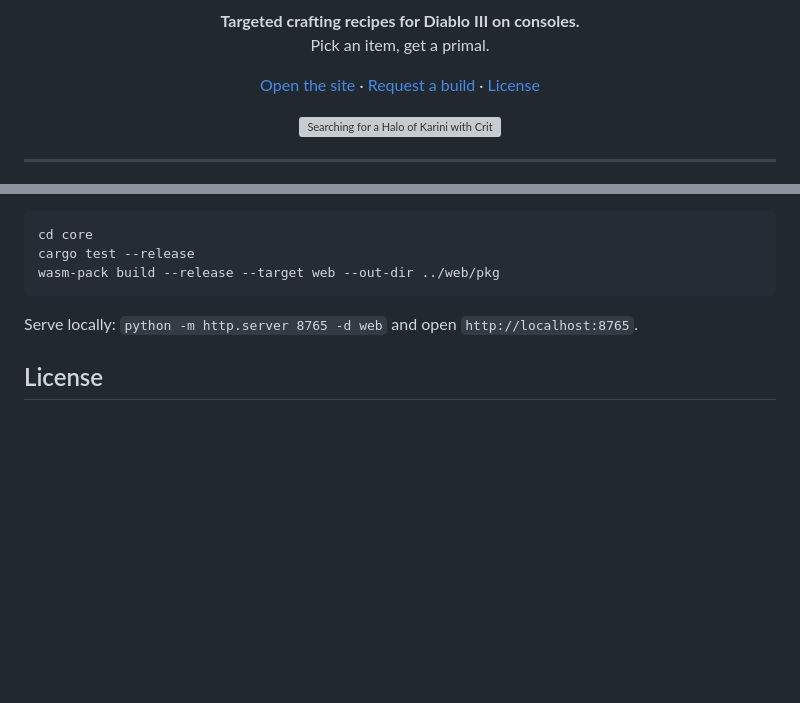
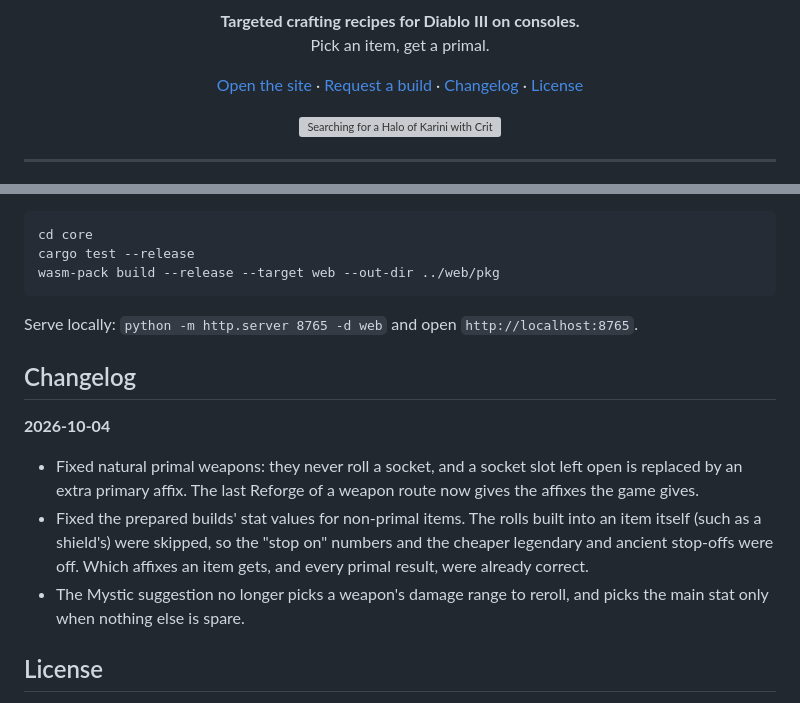
Before and after one commit to Ainahir/d3recipes, a Markdown page: README.md, 2 parts joined by grey strips. Rendered like a GitHub page; blank space fills up the shorter version; grey boxes are pictures that could not be loaded.

Commit message:
Add a changelog to the README

```diff
--- a/README.md
+++ b/README.md
@@ -10,6 +10,7 @@
 <p align="center">
   <a href="https://fngarvin.github.io/d3recipes/">Open the site</a> &middot;
   <a href="#requesting-a-build-preset">Request a build</a> &middot;
+  <a href="#changelog">Changelog</a> &middot;
   <a href="LICENSE">License</a>
 </p>
 
@@ -63,6 +64,14 @@ wasm-pack build --release --target web --out-dir ../web/pkg
 
 Serve locally: `python -m http.server 8765 -d web` and open `http://localhost:8765`.
 
+## Changelog
+
+**2026-10-04**
+
+- Fixed natural primal weapons: they never roll a socket, and a socket slot left open is replaced by an extra primary affix. The last Reforge of a weapon route now gives the affixes the game gives.
+- Fixed the prepared builds' stat values for non-primal items. The rolls built into an item itself (such as a shield's) were skipped, so the "stop on" numbers and the cheaper legendary and ancient stop-offs were off. Which affixes an item gets, and every primal result, were already correct.
+- The Mystic suggestion no longer picks a weapon's damage range to reroll, and picks the main stat only when nothing else is spare.
+
 ## License
 
 See [LICENSE](LICENSE). In short: use it however you like, credit the source, and if you use its outputs in a user-facing application, visibly link to the site or this repository. That applies to modified versions too.
```
